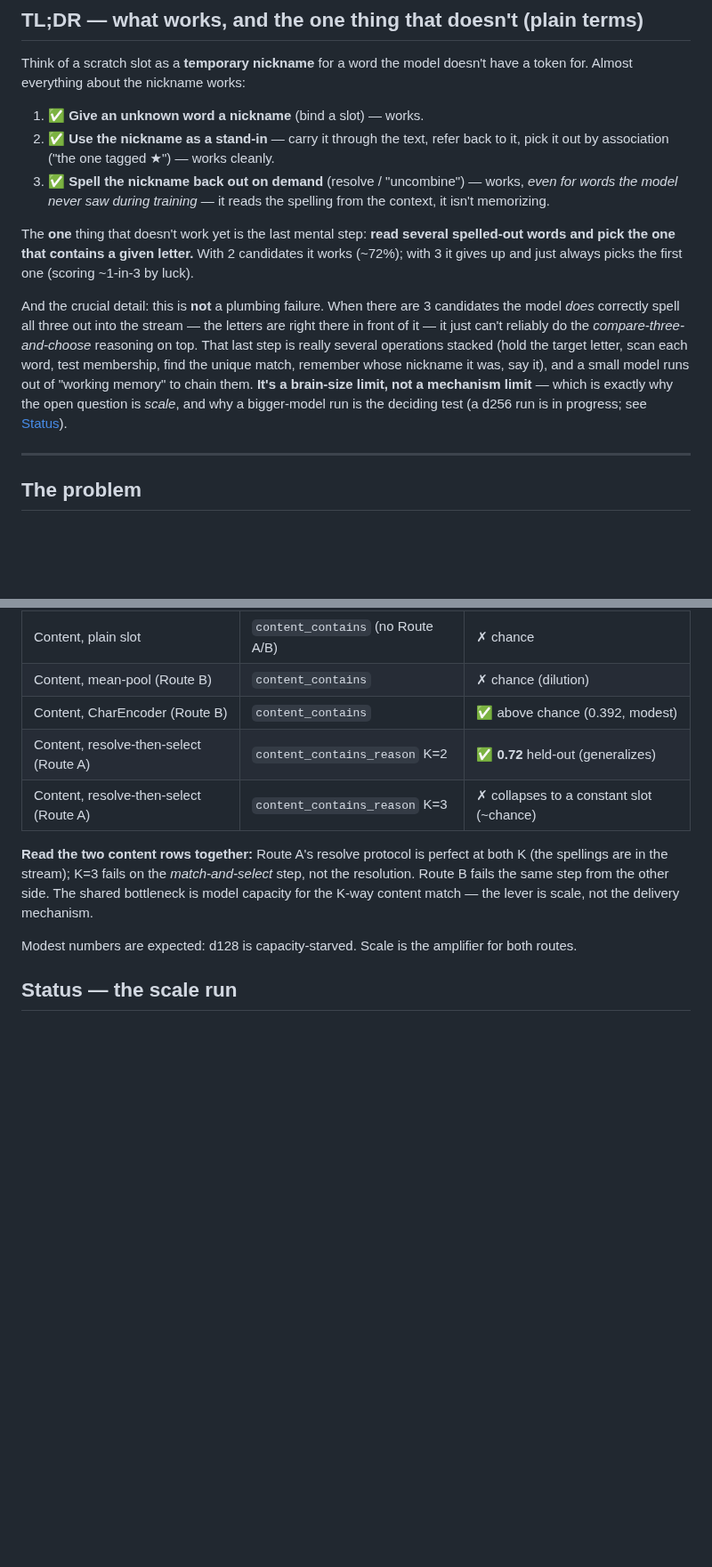
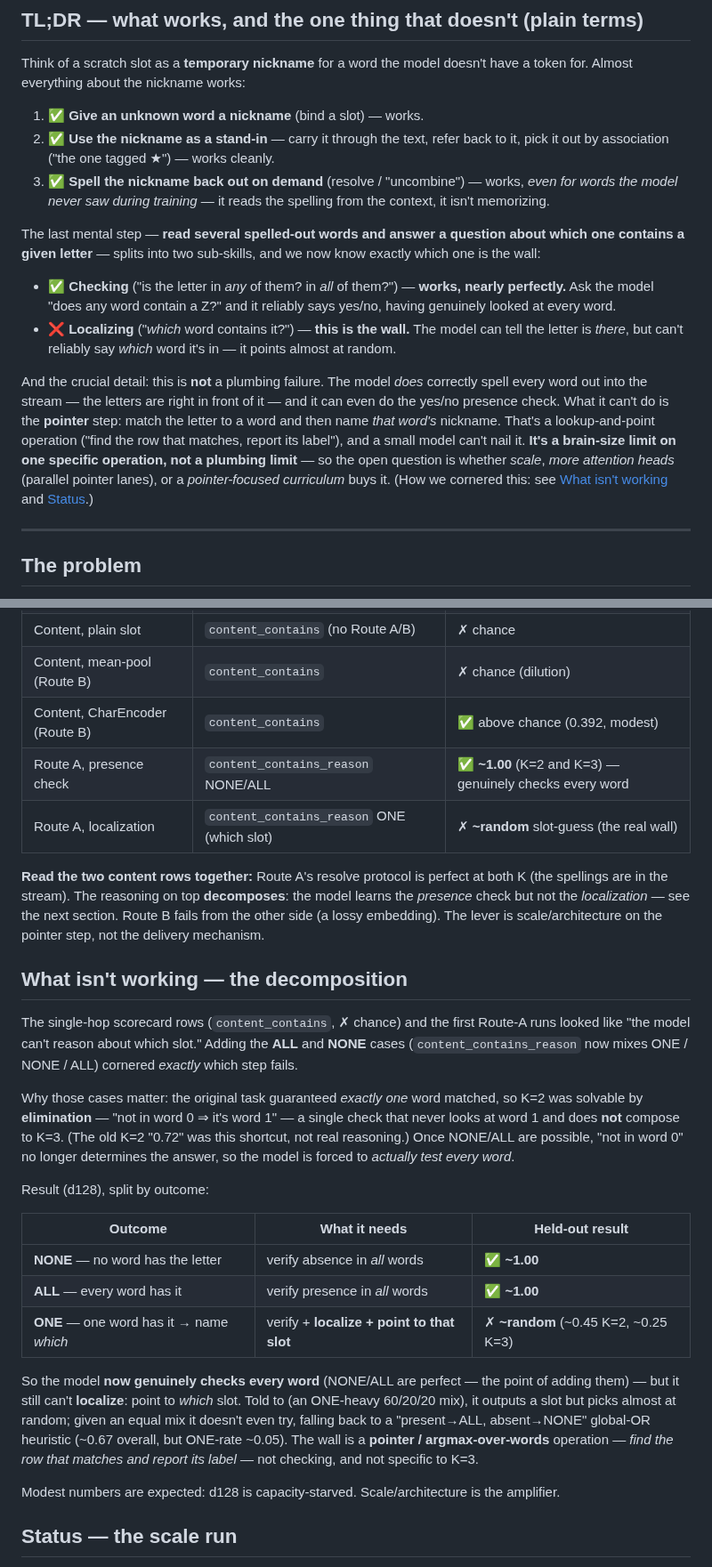
Before and after one commit to CraigHutchinson/Sub0Llm, a Markdown page: docs/SCRATCH_TOKENS.md, 2 parts joined by grey strips. Shown at 89% size. Drawn GitHub-style; blank space fills up the shorter version.

Commit message:
docs(scratch): decomposition finding -- checking solved, LOCALIZATION is the wall
Records the ALL/NONE result and reframes "what isn't working". The contains task
splits into checking (presence: is the letter in any/all words) and localizing
(which word). Adding NONE/ALL proved the model now genuinely checks every word
(~1.00) -- but exposed that it can't localize: told which-slot, it points at
~random (0.45 K=2 / 0.25 K=3); left an equal mix, it falls back to a present->ALL
global-OR heuristic and doesn't even try. Updated the plain-terms TL;DR, added a
"What isn't working -- the decomposition" section (incl. the elimination-shortcut
explanation for why the old K=2 0.72 didn't compose), refreshed the scorecard, and
noted the three scale runs predate this decomposition (so the refined open question
is whether LOCALIZATION -- not "K=3" -- clears with scale/heads/curriculum).

Co-Authored-By: Claude Opus 4.8 <noreply@anthropic.com>

```diff
--- a/docs/SCRATCH_TOKENS.md
+++ b/docs/SCRATCH_TOKENS.md
@@ -21,17 +21,22 @@ everything about the nickname works:
 3. ✅ **Spell the nickname back out on demand** (resolve / "uncombine") — works, *even for words the model
    never saw during training* — it reads the spelling from the context, it isn't memorizing.
 
-The **one** thing that doesn't work yet is the last mental step: **read several spelled-out words and pick
-the one that contains a given letter.** With 2 candidates it works (~72%); with 3 it gives up and just
-always picks the first one (scoring ~1-in-3 by luck).
+The last mental step — **read several spelled-out words and answer a question about which one contains a
+given letter** — splits into two sub-skills, and we now know exactly which one is the wall:
 
-And the crucial detail: this is **not** a plumbing failure. When there are 3 candidates the model *does*
-correctly spell all three out into the stream — the letters are right there in front of it — it just can't
-reliably do the *compare-three-and-choose* reasoning on top. That last step is really several operations
-stacked (hold the target letter, scan each word, test membership, find the unique match, remember whose
-nickname it was, say it), and a small model runs out of "working memory" to chain them. **It's a
-brain-size limit, not a mechanism limit** — which is exactly why the open question is *scale*, and why a
-bigger-model run is the deciding test (a d256 run is in progress; see [Status](#status--the-scale-run)).
+- ✅ **Checking** ("is the letter in *any* of them? in *all* of them?") — **works, nearly perfectly.** Ask
+  the model "does any word contain a Z?" and it reliably says yes/no, having genuinely looked at every word.
+- ❌ **Localizing** ("*which* word contains it?") — **this is the wall.** The model can tell the letter is
+  *there*, but can't reliably say *which* word it's in — it points almost at random.
+
+And the crucial detail: this is **not** a plumbing failure. The model *does* correctly spell every word out
+into the stream — the letters are right in front of it — and it can even do the yes/no presence check. What
+it can't do is the **pointer** step: match the letter to a word and then name *that word's* nickname. That's
+a lookup-and-point operation ("find the row that matches, report its label"), and a small model can't nail
+it. **It's a brain-size limit on one specific operation, not a plumbing limit** — so the open question is
+whether *scale*, *more attention heads* (parallel pointer lanes), or a *pointer-focused curriculum* buys it.
+(How we cornered this: see [What isn't working](#what-isnt-working-the-decomposition) and
+[Status](#status--the-scale-run).)
 
 ---
 
@@ -194,15 +199,40 @@ clear chance → a bigger model (the open question).
 | Content, plain slot | `content_contains` (no Route A/B) | ✗ chance |
 | Content, mean-pool (Route B) | `content_contains` | ✗ chance (dilution) |
 | Content, CharEncoder (Route B) | `content_contains` | ✅ above chance (0.392, modest) |
-| Content, resolve-then-select (Route A) | `content_contains_reason` K=2 | ✅ **0.72** held-out (generalizes) |
-| Content, resolve-then-select (Route A) | `content_contains_reason` K=3 | ✗ collapses to a constant slot (~chance) |
+| Route A, presence check | `content_contains_reason` NONE/ALL | ✅ **~1.00** (K=2 and K=3) — genuinely checks every word |
+| Route A, localization | `content_contains_reason` ONE (which slot) | ✗ **~random** slot-guess (the real wall) |
 
 **Read the two content rows together:** Route A's resolve protocol is perfect at both K (the spellings are
-in the stream); K=3 fails on the *match-and-select* step, not the resolution. Route B fails the same step
-from the other side. The shared bottleneck is model capacity for the K-way content match — the lever is
-scale, not the delivery mechanism.
+in the stream). The reasoning on top **decomposes**: the model learns the *presence* check but not the
+*localization* — see the next section. Route B fails from the other side (a lossy embedding). The lever is
+scale/architecture on the pointer step, not the delivery mechanism.
 
-Modest numbers are expected: d128 is capacity-starved. Scale is the amplifier for both routes.
+## What isn't working — the decomposition
+
+The single-hop scorecard rows (`content_contains`, ✗ chance) and the first Route-A runs looked like "the
+model can't reason about which slot." Adding the **ALL** and **NONE** cases (`content_contains_reason` now
+mixes ONE / NONE / ALL) cornered *exactly* which step fails.
+
+Why those cases matter: the original task guaranteed *exactly one* word matched, so K=2 was solvable by
+**elimination** — "not in word 0 ⇒ it's word 1" — a single check that never looks at word 1 and does **not**
+compose to K=3. (The old K=2 "0.72" was this shortcut, not real reasoning.) Once NONE/ALL are possible, "not
+in word 0" no longer determines the answer, so the model is forced to *actually test every word*.
+
+Result (d128), split by outcome:
+
+| Outcome | What it needs | Held-out result |
+|---|---|---|
+| **NONE** — no word has the letter | verify absence in *all* words | ✅ **~1.00** |
+| **ALL** — every word has it | verify presence in *all* words | ✅ **~1.00** |
+| **ONE** — one word has it → name *which* | verify + **localize + point to that slot** | ✗ **~random** (~0.45 K=2, ~0.25 K=3) |
+
+So the model **now genuinely checks every word** (NONE/ALL are perfect — the point of adding them) — but it
+still can't **localize**: point to *which* slot. Told to (an ONE-heavy 60/20/20 mix), it outputs a slot but
+picks almost at random; given an equal mix it doesn't even try, falling back to a "present→ALL, absent→NONE"
+global-OR heuristic (~0.67 overall, but ONE-rate ~0.05). The wall is a **pointer / argmax-over-words**
+operation — *find the row that matches and report its label* — not checking, and not specific to K=3.
+
+Modest numbers are expected: d128 is capacity-starved. Scale/architecture is the amplifier.
 
 ## Status — the scale run
 
```
Also changed, not shown: other parts of docs/SCRATCH_TOKENS.md (+15 -9 lines).
